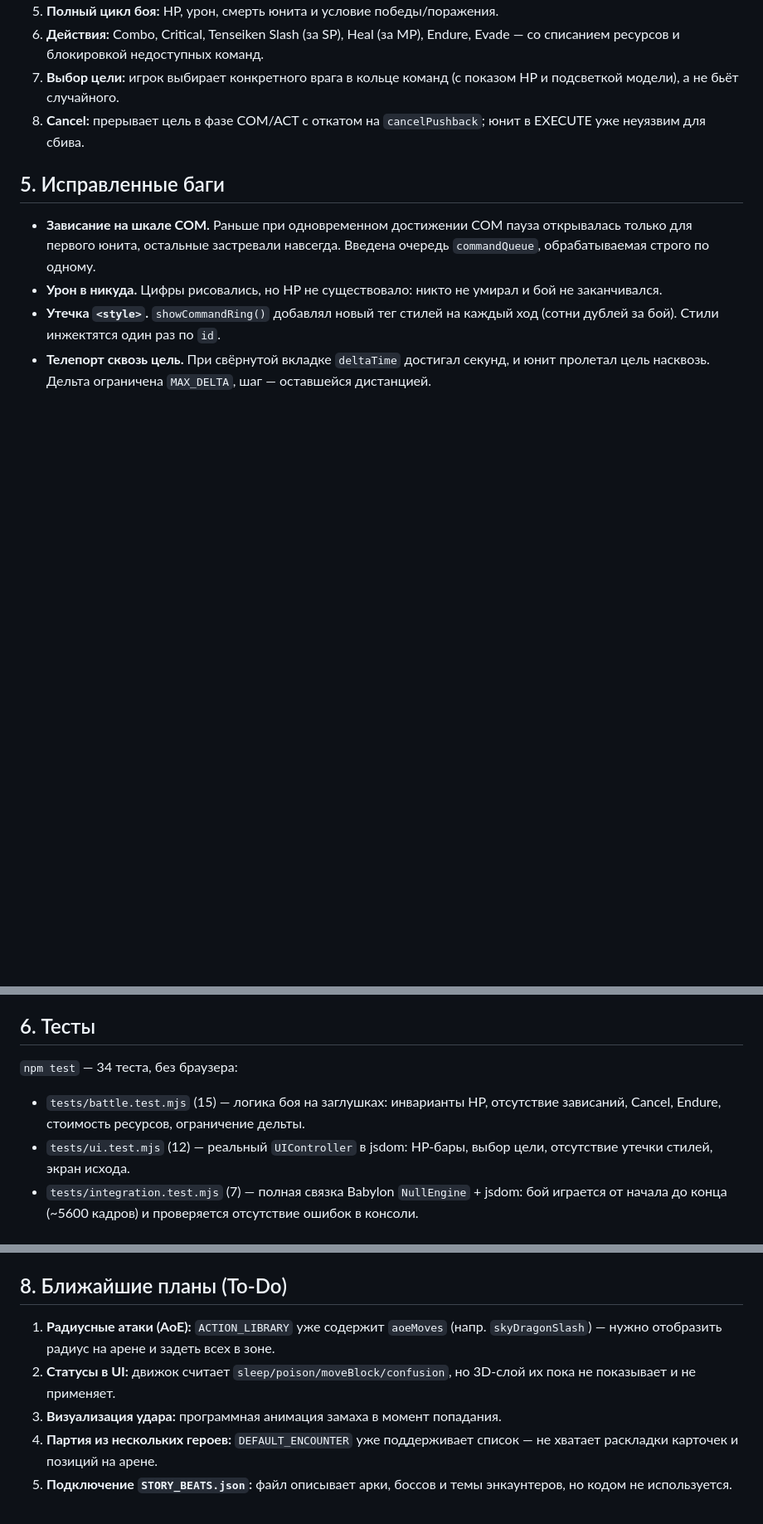
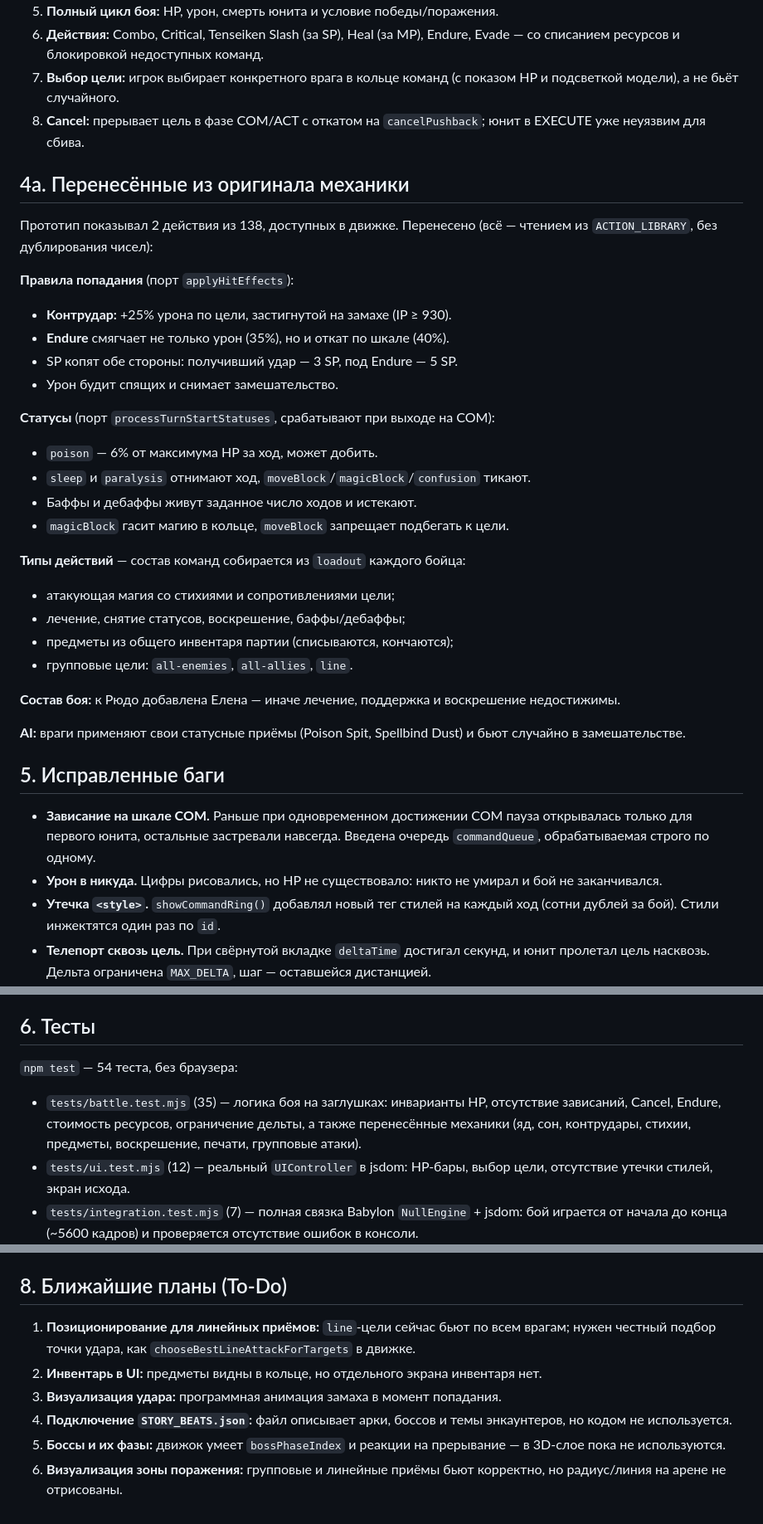
Before and after one commit to kubiknubika/grandia2-browser-port, a Markdown page: ARCHITECTURE.md, 3 parts joined by grey strips. Shown at 83% size. Rendered like a GitHub page; blank space fills up the shorter version.

Commit message:
docs: describe the mechanics ported from the original battle system
Co-authored-by: arena-agent <297053741+arena-agent@users.noreply.github.com>

```diff
--- a/ARCHITECTURE.md
+++ b/ARCHITECTURE.md
@@ -41,6 +41,32 @@
 7. **Выбор цели:** игрок выбирает конкретного врага в кольце команд (с показом HP и подсветкой модели), а не бьёт случайного.
 8. **Cancel:** прерывает цель в фазе COM/ACT с откатом на `cancelPushback`; юнит в EXECUTE уже неуязвим для сбива.
 
+## 4a. Перенесённые из оригинала механики
+
+Прототип показывал 2 действия из 138, доступных в движке. Перенесено (всё — чтением из `ACTION_LIBRARY`, без дублирования чисел):
+
+**Правила попадания** (порт `applyHitEffects`):
+- **Контрудар:** +25% урона по цели, застигнутой на замахе (IP ≥ 930).
+- **Endure** смягчает не только урон (35%), но и откат по шкале (40%).
+- SP копят обе стороны: получивший удар — 3 SP, под Endure — 5 SP.
+- Урон будит спящих и снимает замешательство.
+
+**Статусы** (порт `processTurnStartStatuses`, срабатывают при выходе на COM):
+- `poison` — 6% от максимума HP за ход, может добить.
+- `sleep` и `paralysis` отнимают ход, `moveBlock`/`magicBlock`/`confusion` тикают.
+- Баффы и дебаффы живут заданное число ходов и истекают.
+- `magicBlock` гасит магию в кольце, `moveBlock` запрещает подбегать к цели.
+
+**Типы действий** — состав команд собирается из `loadout` каждого бойца:
+- атакующая магия со стихиями и сопротивлениями цели;
+- лечение, снятие статусов, воскрешение, баффы/дебаффы;
+- предметы из общего инвентаря партии (списываются, кончаются);
+- групповые цели: `all-enemies`, `all-allies`, `line`.
+
+**Состав боя:** к Рюдо добавлена Елена — иначе лечение, поддержка и воскрешение недостижимы.
+
+**AI:** враги применяют свои статусные приёмы (Poison Spit, Spellbind Dust) и бьют случайно в замешательстве.
+
 ## 5. Исправленные баги
 - **Зависание на шкале COM.** Раньше при одновременном достижении COM пауза открывалась только для первого юнита, остальные застревали навсегда. Введена очередь `commandQueue`, обрабатываемая строго по одному.
 - **Урон в никуда.** Цифры рисовались, но HP не существовало: никто не умирал и бой не заканчивался.
@@ -52,9 +78,9 @@
 
 ## 6. Тесты
 
-`npm test` — 34 теста, без браузера:
+`npm test` — 54 теста, без браузера:
 
-- `tests/battle.test.mjs` (15) — логика боя на заглушках: инварианты HP, отсутствие зависаний, Cancel, Endure, стоимость ресурсов, ограничение дельты.
+- `tests/battle.test.mjs` (35) — логика боя на заглушках: инварианты HP, отсутствие зависаний, Cancel, Endure, стоимость ресурсов, ограничение дельты, а также перенесённые механики (яд, сон, контрудары, стихии, предметы, воскрешение, печати, групповые атаки).
 - `tests/ui.test.mjs` (12) — реальный `UIController` в jsdom: HP-бары, выбор цели, отсутствие утечки стилей, экран исхода.
 - `tests/integration.test.mjs` (7) — полная связка Babylon `NullEngine` + jsdom: бой играется от начала до конца (~5600 кадров) и проверяется отсутствие ошибок в консоли.
 
@@ -67,8 +93,9 @@
 - **НЕ дублируем боевые числа.** Любая новая механика добавляется в `combat.js`, а 3D-слой её только отображает.
 
 ## 8. Ближайшие планы (To-Do)
-1. **Радиусные атаки (AoE):** `ACTION_LIBRARY` уже содержит `aoeMoves` (напр. `skyDragonSlash`) — нужно отобразить радиус на арене и задеть всех в зоне.
-2. **Статусы в UI:** движок считает `sleep/poison/moveBlock/confusion`, но 3D-слой их пока не показывает и не применяет.
+1. **Позиционирование для линейных приёмов:** `line`-цели сейчас бьют по всем врагам; нужен честный подбор точки удара, как `chooseBestLineAttackForTargets` в движке.
+2. **Инвентарь в UI:** предметы видны в кольце, но отдельного экрана инвентаря нет.
 3. **Визуализация удара:** программная анимация замаха в момент попадания.
-4. **Партия из нескольких героев:** `DEFAULT_ENCOUNTER` уже поддерживает список — не хватает раскладки карточек и позиций на арене.
-5. **Подключение `STORY_BEATS.json`:** файл описывает арки, боссов и темы энкаунтеров, но кодом не используется.
+4. **Подключение `STORY_BEATS.json`:** файл описывает арки, боссов и темы энкаунтеров, но кодом не используется.
+5. **Боссы и их фазы:** движок умеет `bossPhaseIndex` и реакции на прерывание — в 3D-слое пока не используются.
+6. **Визуализация зоны поражения:** групповые и линейные приёмы бьют корректно, но радиус/линия на арене не отрисованы.
```
